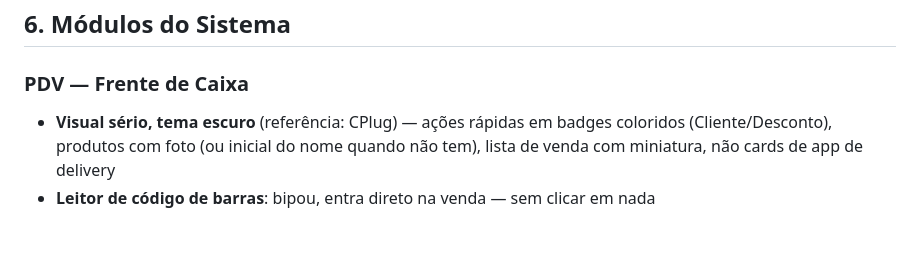
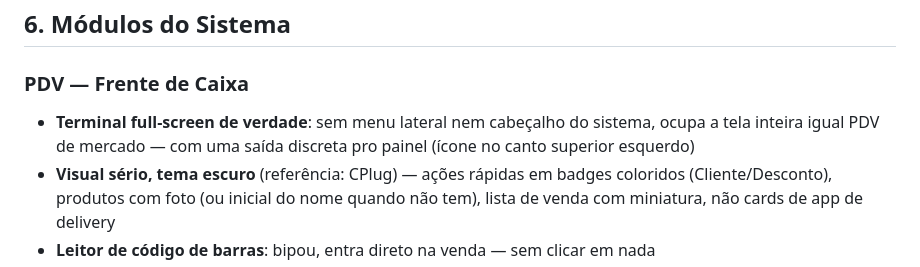
Before and after one commit to AlexandreAlan/ERP-PADARIA, a Markdown page: README.md, the part around the change. Drawn GitHub-style; blank space fills up the shorter version.

Commit message:
docs: documenta o PDV full-screen

```diff
--- a/README.md
+++ b/README.md
@@ -304,6 +304,9 @@ Criadas automaticamente pelo `seed_dev.py`:
 
 ### PDV — Frente de Caixa
 
+- **Terminal full-screen de verdade**: sem menu lateral nem cabeçalho do
+  sistema, ocupa a tela inteira igual PDV de mercado — com uma saída discreta
+  pro painel (ícone no canto superior esquerdo)
 - **Visual sério, tema escuro** (referência: CPlug) — ações rápidas em badges
   coloridos (Cliente/Desconto), produtos com foto (ou inicial do nome quando
   não tem), lista de venda com miniatura, não cards de app de delivery
```
